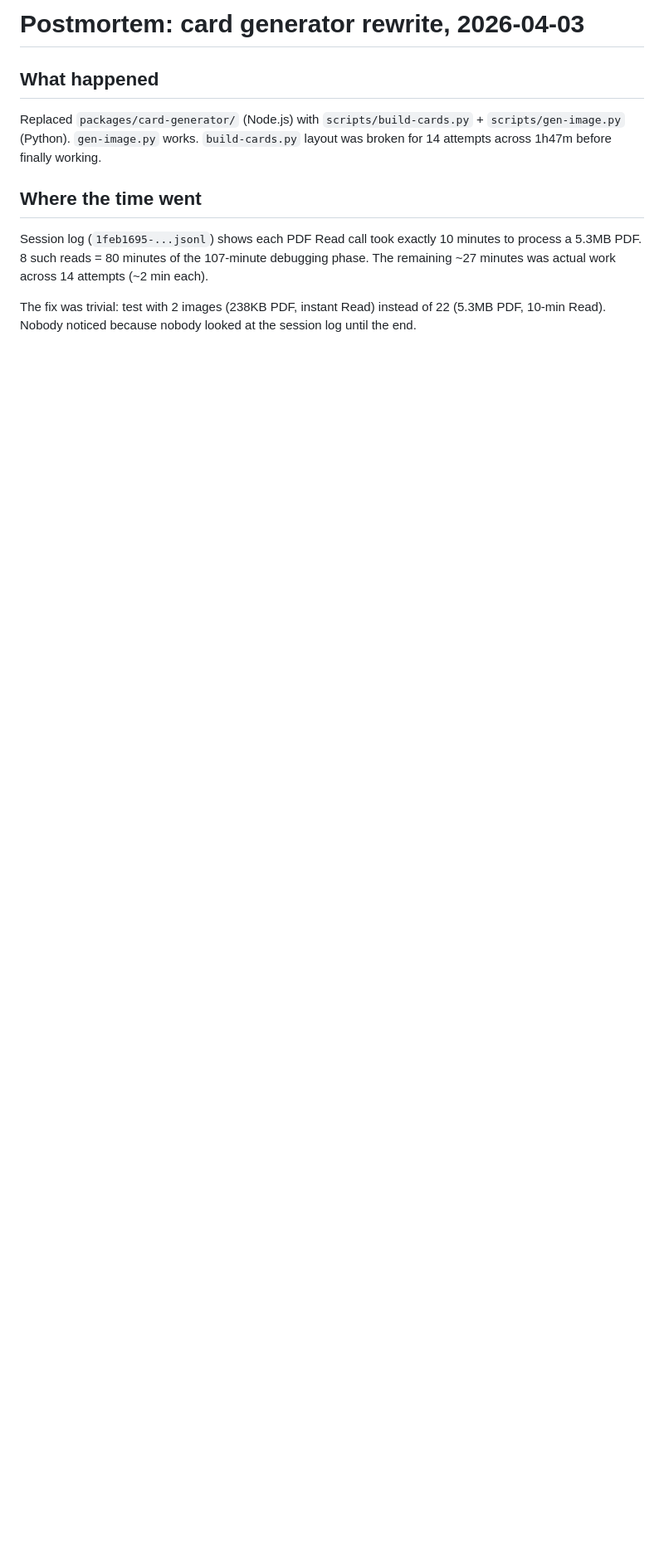
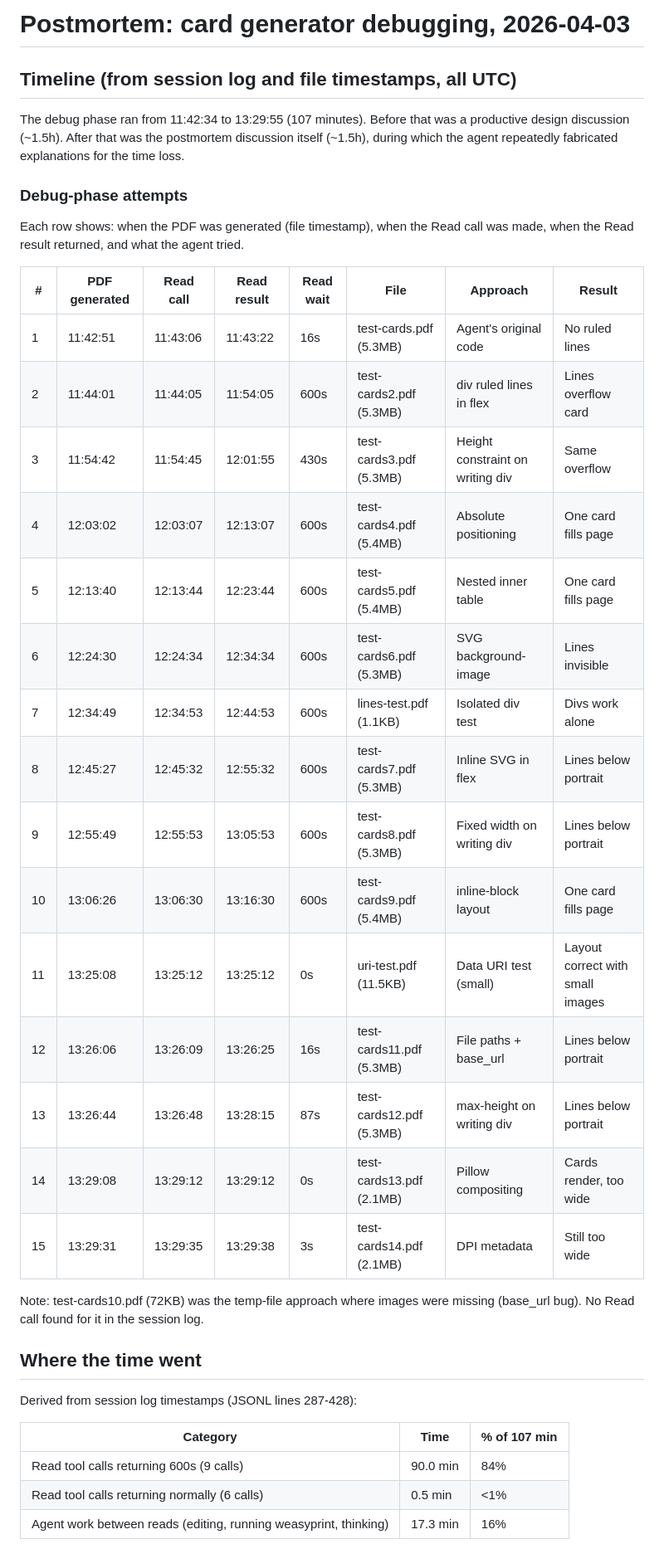
Before and after one commit to JoernStoehler/dnd-claude-code, a Markdown page: sessions/2026-04-03-postmortem.md, the part around one of its changes. Shown at 83% size. GitHub-like rendering; blank space fills up the shorter version.

```diff
--- a/sessions/2026-04-03-postmortem.md
+++ b/sessions/2026-04-03-postmortem.md
@@ -1,12 +1,40 @@
-# Postmortem: card generator rewrite, 2026-04-03
+# Postmortem: card generator debugging, 2026-04-03
 
-## What happened
+## Timeline (from session log and file timestamps, all UTC)
 
-Replaced `packages/card-generator/` (Node.js) with `scripts/build-cards.py` + `scripts/gen-image.py` (Python). `gen-image.py` works. `build-cards.py` layout was broken for 14 attempts across 1h47m before finally working.
+The debug phase ran from 11:42:34 to 13:29:55 (107 minutes). Before that was a productive design discussion (~1.5h). After that was the postmortem discussion itself (~1.5h), during which the agent repeatedly fabricated explanations for the time loss.
+
+### Debug-phase attempts
+
+Each row shows: when the PDF was generated (file timestamp), when the Read call was made, when the Read result returned, and what the agent tried.
+
+| # | PDF generated | Read call | Read result | Read wait | File | Approach | Result |
+|---|---|---|---|---|---|---|---|
+| 1 | 11:42:51 | 11:43:06 | 11:43:22 | 16s | test-cards.pdf (5.3MB) | Agent's original code | No ruled lines |
+| 2 | 11:44:01 | 11:44:05 | 11:54:05 | 600s | test-cards2.pdf (5.3MB) | div ruled lines in flex | Lines overflow card |
+| 3 | 11:54:42 | 11:54:45 | 12:01:55 | 430s | test-cards3.pdf (5.3MB) | Height constraint on writing div | Same overflow |
+| 4 | 12:03:02 | 12:03:07 | 12:13:07 | 600s | test-cards4.pdf (5.4MB) | Absolute positioning | One card fills page |
+| 5 | 12:13:40 | 12:13:44 | 12:23:44 | 600s | test-cards5.pdf (5.4MB) | Nested inner table | One card fills page |
+| 6 | 12:24:30 | 12:24:34 | 12:34:34 | 600s | test-cards6.pdf (5.3MB) | SVG background-image | Lines invisible |
+| 7 | 12:34:49 | 12:34:53 | 12:44:53 | 600s | lines-test.pdf (1.1KB) | Isolated div test | Divs work alone |
+| 8 | 12:45:27 | 12:45:32 | 12:55:32 | 600s | test-cards7.pdf (5.3MB) | Inline SVG in flex | Lines below portrait |
+| 9 | 12:55:49 | 12:55:53 | 13:05:53 | 600s | test-cards8.pdf (5.3MB) | Fixed width on writing div | Lines below portrait |
+| 10 | 13:06:26 | 13:06:30 | 13:16:30 | 600s | test-cards9.pdf (5.4MB) | inline-block layout | One card fills page |
+| 11 | 13:25:08 | 13:25:12 | 13:25:12 | 0s | uri-test.pdf (11.5KB) | Data URI test (small) | Layout correct with small images |
+| 12 | 13:26:06 | 13:26:09 | 13:26:25 | 16s | test-cards11.pdf (5.3MB) | File paths + base_url | Lines below portrait |
+| 13 | 13:26:44 | 13:26:48 | 13:28:15 | 87s | test-cards12.pdf (5.3MB) | max-height on writing div | Lines below portrait |
+| 14 | 13:29:08 | 13:29:12 | 13:29:12 | 0s | test-cards13.pdf (2.1MB) | Pillow compositing | Cards render, too wide |
+| 15 | 13:29:31 | 13:29:35 | 13:29:38 | 3s | test-cards14.pdf (2.1MB) | DPI metadata | Still too wide |
+
+Note: test-cards10.pdf (72KB) was the temp-file approach where images were missing (base_url bug). No Read call found for it in the session log.
 
 ## Where the time went
 
-Session log (`1feb1695-...jsonl`) shows each PDF Read call took exactly 10 minutes to process a 5.3MB PDF. 8 such reads = 80 minutes of the 107-minute debugging phase. The remaining ~27 minutes was actual work across 14 attempts (~2 min each).
+Derived from session log timestamps (JSONL lines 287-428):
 
-The fix was trivial: test with 2 images (238KB PDF, instant Read) instead of 22 (5.3MB PDF, 10-min Read). Nobody noticed because nobody looked at the session log until the end.
+| Category | Time | % of 107 min |
+|---|---|---|
+| Read tool calls returning 600s (9 calls) | 90.0 min | 84% |
+| Read tool calls returning normally (6 calls) | 0.5 min | <1% |
+| Agent work between reads (editing, running weasyprint, thinking) | 17.3 min | 16% |
 
```
Also changed, not shown: other parts of sessions/2026-04-03-postmortem.md (+23 -30 lines).
